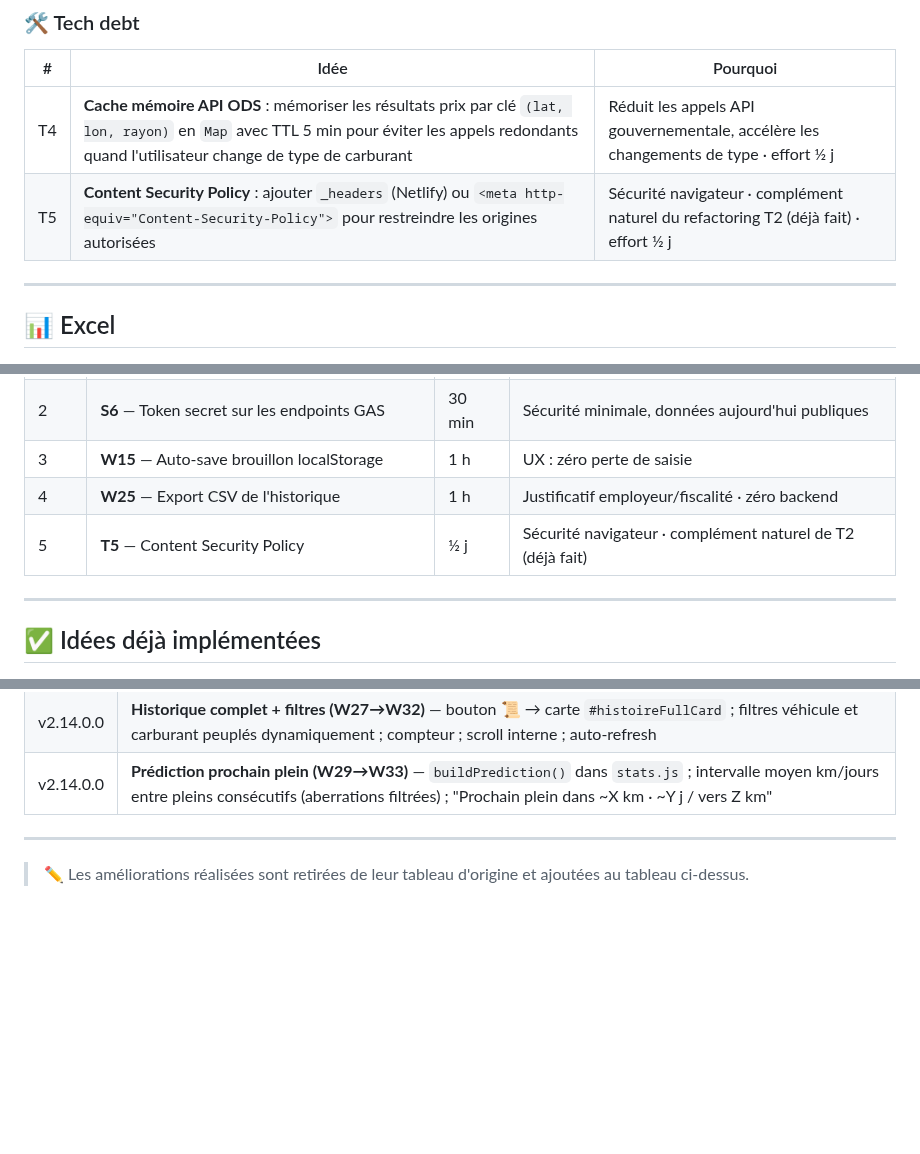
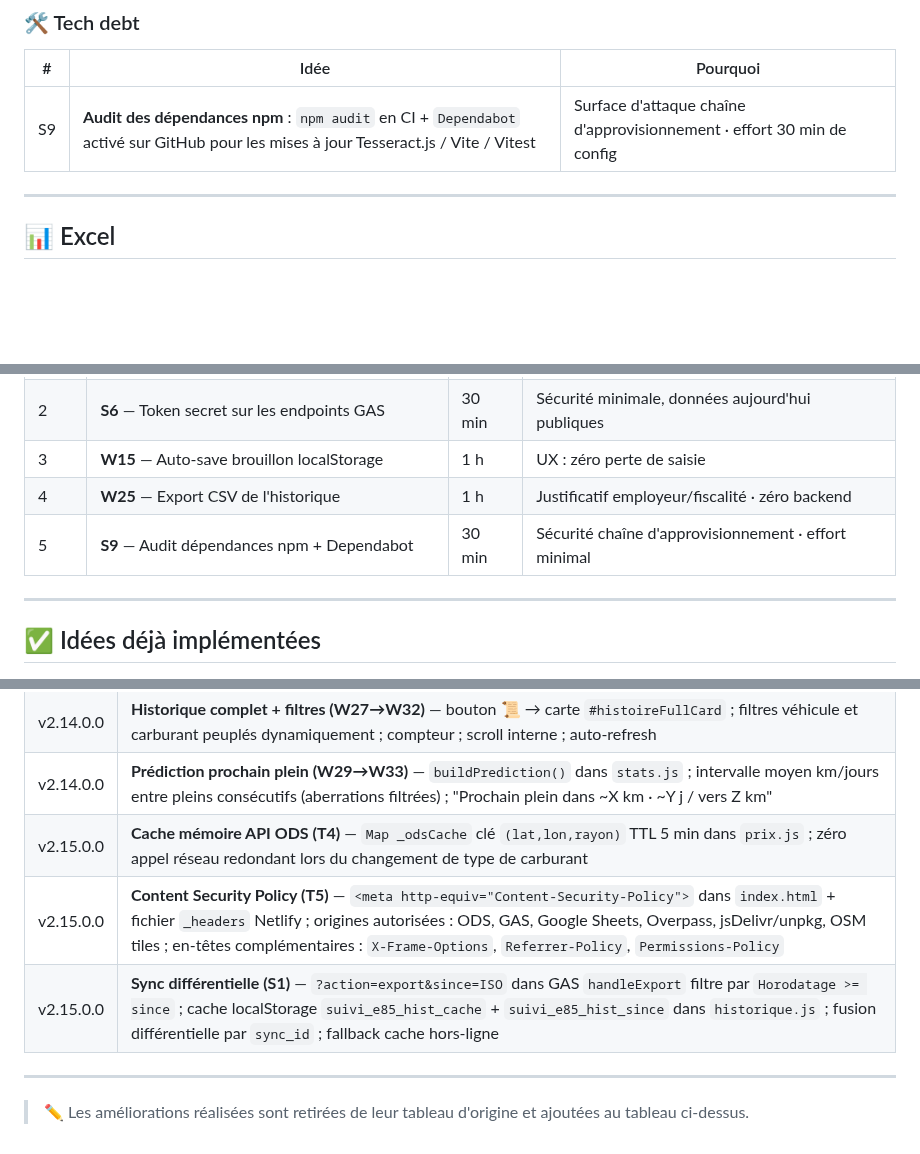
Before and after one commit to fdaubercy/suivi-conso-carburant, a Markdown page: ROADMAP.md, 3 parts joined by grey strips. GitHub-like rendering; blank space fills up the shorter version.

Commit message:
docs(roadmap): marquer T4/T5/S1 comme implémentés en v2.15.0.0, S9 monte dans Top 5 [v2.15.0.0]

```diff
--- a/ROADMAP.md
+++ b/ROADMAP.md
@@ -24,8 +24,7 @@ Propositions d'amélioration classées par axe (web / Excel / sync) et par effor
 
 | # | Idée | Pourquoi |
 |---|---|---|
-| T4 | **Cache mémoire API ODS** : mémoriser les résultats prix par clé `(lat, lon, rayon)` en `Map` avec TTL 5 min pour éviter les appels redondants quand l'utilisateur change de type de carburant | Réduit les appels API gouvernementale, accélère les changements de type · effort ½ j |
-| T5 | **Content Security Policy** : ajouter `_headers` (Netlify) ou `<meta http-equiv="Content-Security-Policy">` pour restreindre les origines autorisées | Sécurité navigateur · complément naturel du refactoring T2 (déjà fait) · effort ½ j |
+| S9 | **Audit des dépendances npm** : `npm audit` en CI + `Dependabot` activé sur GitHub pour les mises à jour Tesseract.js / Vite / Vitest | Surface d'attaque chaîne d'approvisionnement · effort 30 min de config |
 
 ---
 
@@ -87,7 +85,7 @@ Propositions d'amélioration classées par axe (web / Excel / sync) et par effor
 | 2 | **S6** — Token secret sur les endpoints GAS | 30 min | Sécurité minimale, données aujourd'hui publiques |
 | 3 | **W15** — Auto-save brouillon localStorage | 1 h | UX : zéro perte de saisie |
 | 4 | **W25** — Export CSV de l'historique | 1 h | Justificatif employeur/fiscalité · zéro backend |
-| 5 | **T5** — Content Security Policy | ½ j | Sécurité navigateur · complément naturel de T2 (déjà fait) |
+| 5 | **S9** — Audit dépendances npm + Dependabot | 30 min | Sécurité chaîne d'approvisionnement · effort minimal |
 
 ---
 
@@ -138,6 +136,9 @@ Propositions d'amélioration classées par axe (web / Excel / sync) et par effor
 | v2.13.0.0 | **Versioning dynamique cache SW (T3)** — plugin `swVersionPlugin` dans `vite.config.js` : token `__SW_VERSION__` → `APP_VERSION` en dev (middleware) et en build (remplacement dans `dist/sw.js`) |
 | v2.14.0.0 | **Historique complet + filtres (W27→W32)** — bouton 📜 → carte `#histoireFullCard` ; filtres véhicule et carburant peuplés dynamiquement ; compteur ; scroll interne ; auto-refresh |
 | v2.14.0.0 | **Prédiction prochain plein (W29→W33)** — `buildPrediction()` dans `stats.js` ; intervalle moyen km/jours entre pleins consécutifs (aberrations filtrées) ; "Prochain plein dans ~X km · ~Y j / vers Z km" |
+| v2.15.0.0 | **Cache mémoire API ODS (T4)** — `Map _odsCache` clé `(lat,lon,rayon)` TTL 5 min dans `prix.js` ; zéro appel réseau redondant lors du changement de type de carburant |
+| v2.15.0.0 | **Content Security Policy (T5)** — `<meta http-equiv="Content-Security-Policy">` dans `index.html` + fichier `_headers` Netlify ; origines autorisées : ODS, GAS, Google Sheets, Overpass, jsDelivr/unpkg, OSM tiles ; en-têtes complémentaires : `X-Frame-Options`, `Referrer-Policy`, `Permissions-Policy` |
+| v2.15.0.0 | **Sync différentielle (S1)** — `?action=export&since=ISO` dans GAS `handleExport` filtre par `Horodatage >= since` ; cache localStorage `suivi_e85_hist_cache` + `suivi_e85_hist_since` dans `historique.js` ; fusion différentielle par `sync_id` ; fallback cache hors-ligne |
 
 ---
 
```
Also changed, not shown: other parts of ROADMAP.md (+0 -1 lines).
